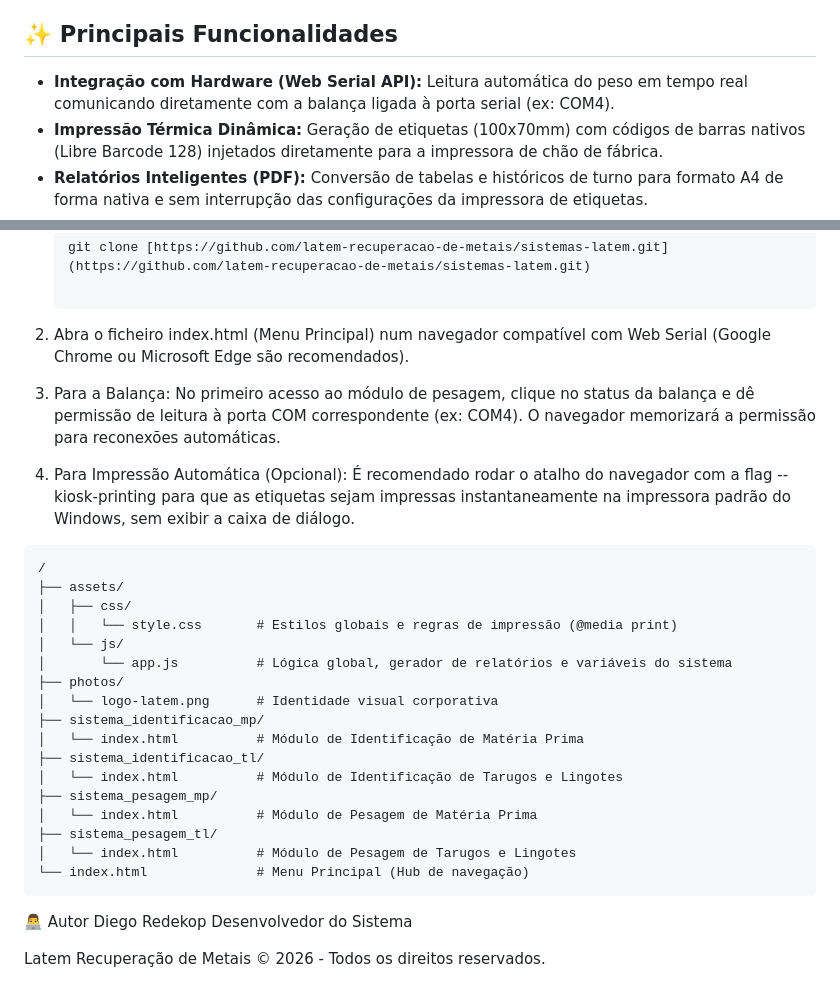
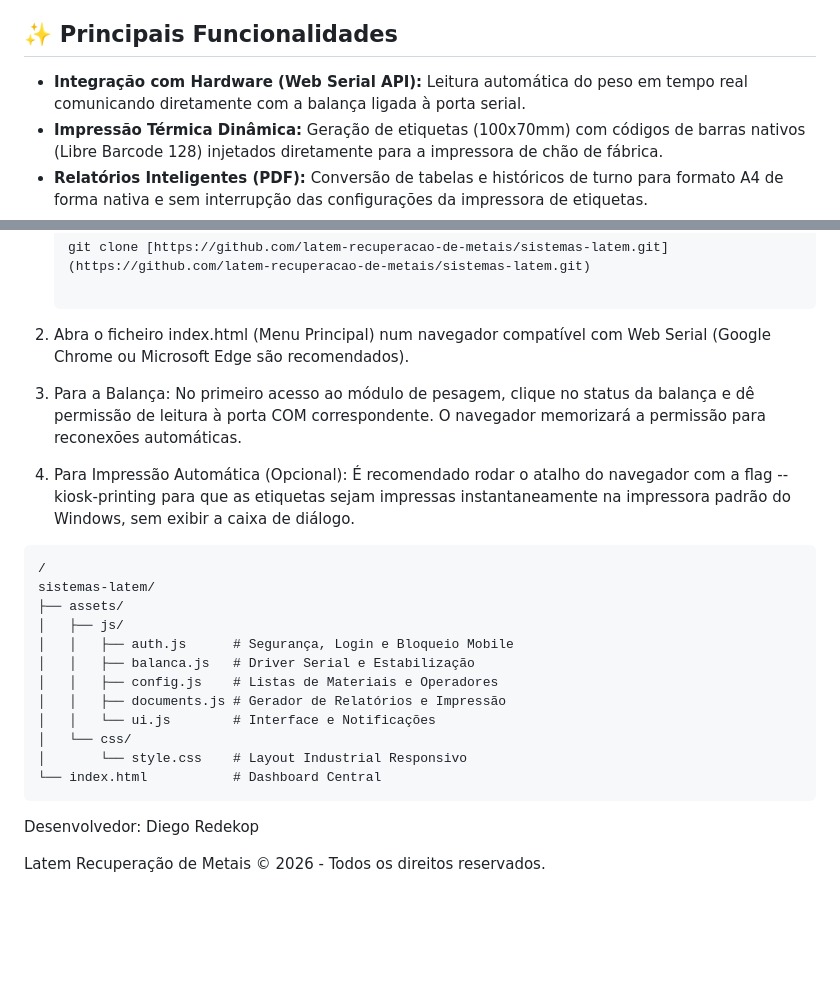
Before and after one commit to latem-recuperacao-de-metais/sistemas-latem, a Markdown page: README.md, 2 parts joined by grey strips. Rendered like a GitHub page; blank space fills up the shorter version.

````diff
--- a/README.md
+++ b/README.md
@@ -15,7 +15,7 @@ O projeto está dividido em 4 módulos principais operados de forma independente
 
 ## ✨ Principais Funcionalidades
 
-* **Integração com Hardware (Web Serial API):** Leitura automática do peso em tempo real comunicando diretamente com a balança ligada à porta serial (ex: COM4).
+* **Integração com Hardware (Web Serial API):** Leitura automática do peso em tempo real comunicando diretamente com a balança ligada à porta serial.
 * **Impressão Térmica Dinâmica:** Geração de etiquetas (100x70mm) com códigos de barras nativos (Libre Barcode 128) injetados diretamente para a impressora de chão de fábrica.
 * **Relatórios Inteligentes (PDF):** Conversão de tabelas e históricos de turno para formato A4 de forma nativa e sem interrupção das configurações da impressora de etiquetas.
 * **Offline-First & Local Storage:** Todo o histórico de pesagens, gestão de estado (rascunhos) e dados de formulário são salvos no navegador.
@@ -38,32 +38,26 @@ Como o sistema foi desenhado para rodar num ambiente local sem necessidade de se
 
 2. Abra o ficheiro index.html (Menu Principal) num navegador compatível com Web Serial (Google Chrome ou Microsoft Edge são recomendados).
 
-3. Para a Balança: No primeiro acesso ao módulo de pesagem, clique no status da balança e dê permissão de leitura à porta COM correspondente (ex: COM4). O navegador memorizará a permissão para reconexões automáticas.
+3. Para a Balança: No primeiro acesso ao módulo de pesagem, clique no status da balança e dê permissão de leitura à porta COM correspondente. O navegador memorizará a permissão para reconexões automáticas.
 
 4. Para Impressão Automática (Opcional): É recomendado rodar o atalho do navegador com a flag --kiosk-printing para que as etiquetas sejam impressas instantaneamente na impressora padrão do Windows, sem exibir a caixa de diálogo.
 
 ```
 /
+sistemas-latem/
 ├── assets/
-│   ├── css/
-│   │   └── style.css       # Estilos globais e regras de impressão (@media print)
-│   └── js/
-│       └── app.js          # Lógica global, gerador de relatórios e variáveis do sistema
-├── photos/
-│   └── logo-latem.png      # Identidade visual corporativa
-├── sistema_identificacao_mp/
-│   └── index.html          # Módulo de Identificação de Matéria Prima
-├── sistema_identificacao_tl/
-│   └── index.html          # Módulo de Identificação de Tarugos e Lingotes
-├── sistema_pesagem_mp/
-│   └── index.html          # Módulo de Pesagem de Matéria Prima
-├── sistema_pesagem_tl/
-│   └── index.html          # Módulo de Pesagem de Tarugos e Lingotes
-└── index.html              # Menu Principal (Hub de navegação)
+│   ├── js/
+│   │   ├── auth.js      # Segurança, Login e Bloqueio Mobile
+│   │   ├── balanca.js   # Driver Serial e Estabilização
+│   │   ├── config.js    # Listas de Materiais e Operadores
+│   │   ├── documents.js # Gerador de Relatórios e Impressão
+│   │   └── ui.js        # Interface e Notificações
+│   └── css/
+│       └── style.css    # Layout Industrial Responsivo
+└── index.html           # Dashboard Central
 ```
 
-👨‍💻 Autor
+Desenvolvedor:
 Diego Redekop
-Desenvolvedor do Sistema
 
 Latem Recuperação de Metais © 2026 - Todos os direitos reservados.
````
Also changed, not shown: other parts of README.md (+1 -1 lines).
